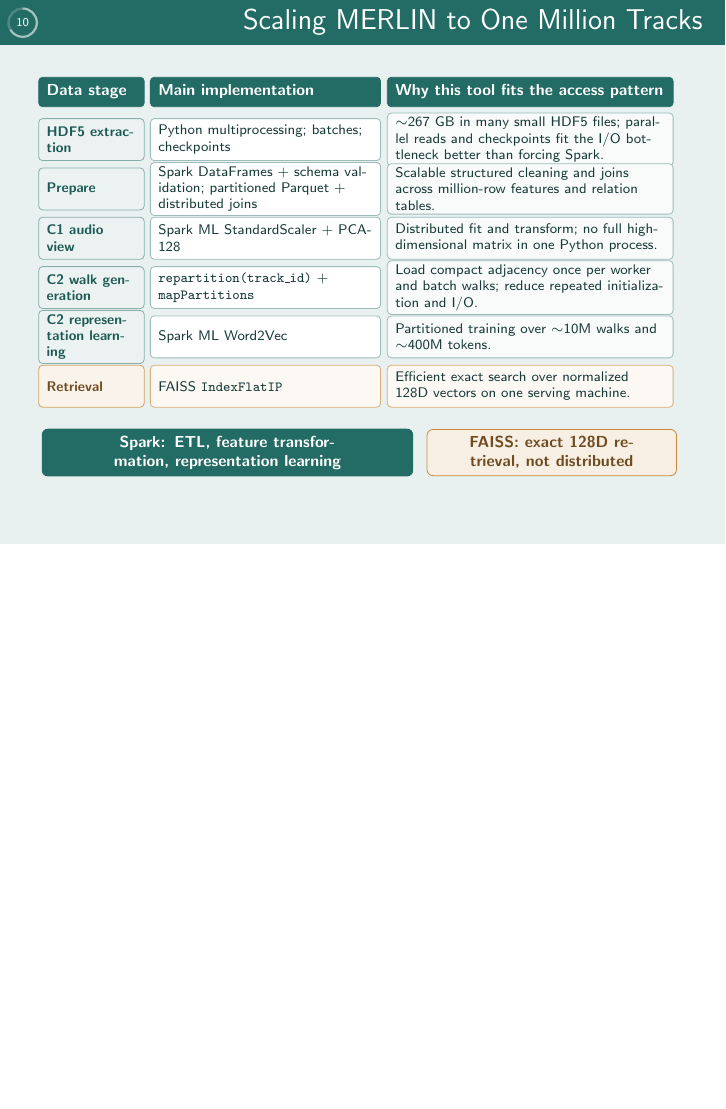
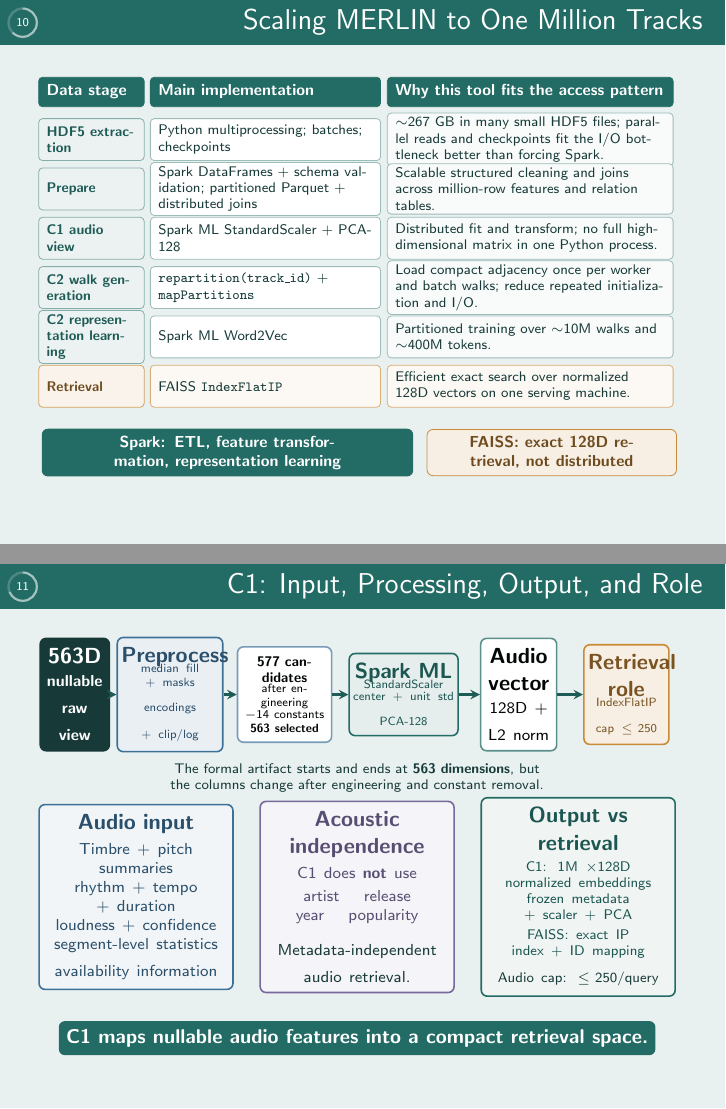
Before and after one commit to EggHeadYao/msd-intelligence, LaTeX slides (slides/slides.tex): page 10 of 15 before the commit and pages 10 and 11 of 16 after it, the two joined at a grey line, the shorter picture padded with empty space. Compiled offline with pdfLaTeX.

Commit message:
docs: document C1 audio pipeline

```diff
--- a/slides/slides.tex
+++ b/slides/slides.tex
@@ -230,6 +230,76 @@
 
 \end{frame}
 
+\begin{frame}{C1: Input, Processing, Output, and Role}
+
+\vspace{-.18cm}
+\begin{tikzpicture}[x=1cm,y=1cm]
+  % C1 transformation pipeline
+  \node[merlin card,draw=projectink,fill=projectink,text=white,
+    text width=1.08cm,inner xsep=2pt,minimum height=1.04cm] (c1raw) at (.72,6.12)
+    {\bfseries 563D\\[-2pt]\scriptsize nullable raw view};
+  \node[merlin card,draw=projectblue,fill=projectblue!11,
+    text width=1.72cm,inner xsep=2pt,minimum height=1.04cm] (prep) at (2.40,6.12)
+    {\color{projectblue!70!black}\bfseries Preprocess\\[-2pt]
+     \mdseries\tiny median fill + masks\\[-1pt] encodings + clip/log};
+  \node[merlin card,draw=projectblue!70,fill=white,
+    text width=1.52cm,inner xsep=2pt,minimum height=1.04cm,
+    font=\fontsize{7}{8}\selectfont] (matrix) at (4.42,6.12)
+    {\bfseries 577 candidates\\[-2pt]\mdseries\tiny after engineering\\[-1pt]
+     $-14$ constants\\[-1pt]\bfseries 563 selected};
+  \node[merlin card,draw=projectteal,fill=projectteal!12,
+    text width=1.78cm,inner xsep=2pt,minimum height=1.04cm] (pca) at (6.52,6.12)
+    {\color{projectteal!80!black}\bfseries Spark ML\\[-2pt]
+     \mdseries\tiny StandardScaler\\[-1pt] center + unit std\\[-1pt] PCA-128};
+  \node[merlin card,draw=projectteal!75,fill=white,
+    text width=1.20cm,inner xsep=2pt,minimum height=1.04cm] (embed) at (8.55,6.12)
+    {\bfseries Audio vector\\[-2pt]\mdseries\scriptsize 128D + L2 norm};
+  \node[merlin card,draw=projectgold,fill=projectgold!14,
+    text width=1.36cm,inner xsep=2pt,minimum height=1.04cm] (c1faiss) at (10.45,6.12)
+    {\color{projectgold!60!black}\bfseries Retrieval role\\[-2pt]\mdseries\tiny IndexFlatIP\\[-1pt] cap $\leq 250$};
+
+  \draw[merlin arrow] (c1raw) -- (prep);
+  \draw[merlin arrow] (prep) -- (matrix);
+  \draw[merlin arrow] (matrix) -- (pca);
+  \draw[merlin arrow] (pca) -- (embed);
+  \draw[merlin arrow] (embed) -- (c1faiss);
+
+  \node[merlin note,text width=10.2cm,font=\fontsize{7}{8}\selectfont] at (5.70,4.64)
+    {The formal artifact starts and ends at \textbf{563 dimensions}, but the columns change after engineering and constant removal.};
+
+  % Inputs, independence boundary, and produced artifacts
+  \node[merlin card,draw=projectblue,fill=projectblue!7,
+    minimum width=3.42cm,minimum height=2.30cm,text width=3.02cm] at (1.80,2.55)
+    {\color{projectblue!70!black}\bfseries Audio input\\[3pt]
+     \mdseries\scriptsize Timbre + pitch summaries\\
+     rhythm + tempo + duration\\
+     loudness + confidence\\
+     segment-level statistics\\
+     availability information};
+
+  \node[merlin card,draw=projectpurple,fill=projectpurple!7,
+    minimum width=3.42cm,minimum height=2.30cm,text width=3.02cm] at (5.70,2.55)
+    {\color{projectpurple!75!black}\bfseries Acoustic independence\\[3pt]
+     \mdseries\scriptsize C1 does \textbf{not} use\\[2pt]
+     artist \quad release\\
+     year \quad popularity\\[4pt]
+     \color{projectink}\scriptsize Metadata-independent audio retrieval.};
+
+  \node[merlin card,draw=projectteal,fill=projectteal!7,
+    minimum width=3.42cm,minimum height=2.30cm,text width=3.02cm] at (9.60,2.55)
+    {\color{projectteal!80!black}\bfseries Output vs retrieval\\[3pt]
+     \mdseries\fontsize{7}{8}\selectfont C1: $1$M $\times 128$D normalized embeddings\\
+     frozen metadata + scaler + PCA\\[2pt]
+     FAISS: exact IP index + ID mapping\\
+     \color{projectink}Audio cap: $\leq 250$/query};
+
+  \node[rounded corners=3pt,fill=projectteal,text=white,
+    minimum width=8.1cm,minimum height=.60cm,font=\small\bfseries]
+    at (5.70,.06) {C1 maps nullable audio features into a compact retrieval space.};
+\end{tikzpicture}
+
+\end{frame}
+
 \section{Year Prediction}
 
 \begin{frame}{Year Prediction}
```
